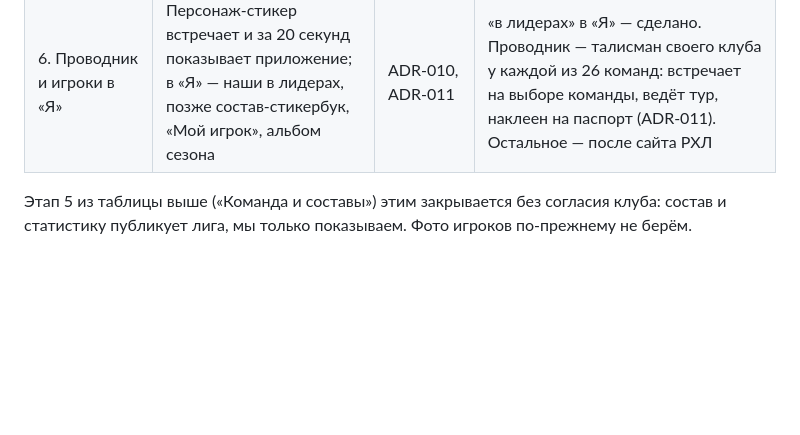
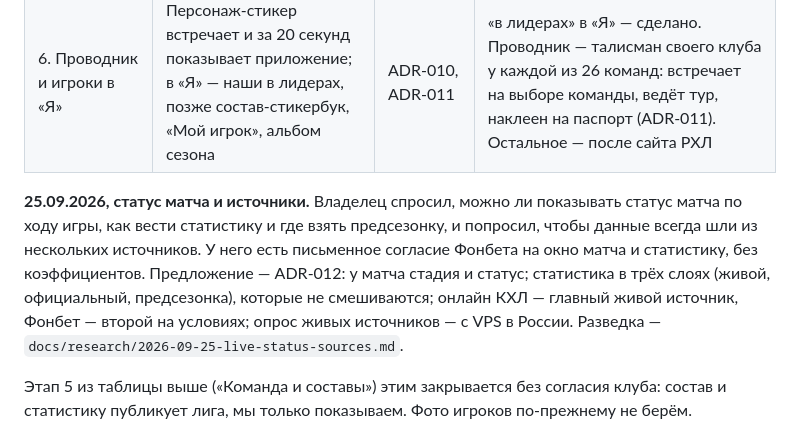
Before and after one commit to ArPicasso/bogdanov, a Markdown page: docs/ARCHITECTURE.md, the part around the change. Drawn GitHub-style; blank space fills up the shorter version.

```diff
--- a/docs/ARCHITECTURE.md
+++ b/docs/ARCHITECTURE.md
@@ -227,6 +227,14 @@ flowchart LR
 | 4. Статистика игроков по ходу сезона | Строка статистики каждого игрока обновляется после игрового дня, лидеры команды на «Главной» | ADR-007 | после шага 3 |
 | 5. Лидеры лиги | «Таблица → Игроки»: топ-10 бомбардиров, снайперов, ассистентов, по +/−, вратарей и штрафу; лучший игрок своей команды за десяткой | ADR-009 | сделано по НМХЛ 2025/26, сезон 2026/27 подхватится после первого тура. В боте — `/leaders` и `?start=leaders`. Блокированных бросков лига не публикует |
 | 6. Проводник и игроки в «Я» | Персонаж-стикер встречает и за 20 секунд показывает приложение; в «Я» — наши в лидерах, позже состав-стикербук, «Мой игрок», альбом сезона | ADR-010, ADR-011 | «в лидерах» в «Я» — сделано. Проводник — талисман своего клуба у каждой из 26 команд: встречает на выборе команды, ведёт тур, наклеен на паспорт (ADR-011). Остальное — после сайта РХЛ |
+
+**25.09.2026, статус матча и источники.** Владелец спросил, можно ли показывать статус матча по
+ходу игры, как вести статистику и где взять предсезонку, и попросил, чтобы данные всегда шли из
+нескольких источников. У него есть письменное согласие Фонбета на окно матча и статистику, без
+коэффициентов. Предложение — ADR-012: у матча стадия и статус; статистика в трёх слоях (живой,
+официальный, предсезонка), которые не смешиваются; онлайн КХЛ — главный живой источник, Фонбет —
+второй на условиях; опрос живых источников — с VPS в России. Разведка —
+`docs/research/2026-09-25-live-status-sources.md`.
 
 Этап 5 из таблицы выше («Команда и составы») этим закрывается без согласия клуба: состав и
 статистику публикует лига, мы только показываем. Фото игроков по-прежнему не берём.
```
Also changed, not shown: docs/adr/012-match-status-and-sources.md (added, +263 -0 lines), docs/research/2026-09-25-live-status-sources.md (added, +115 -0 lines).
